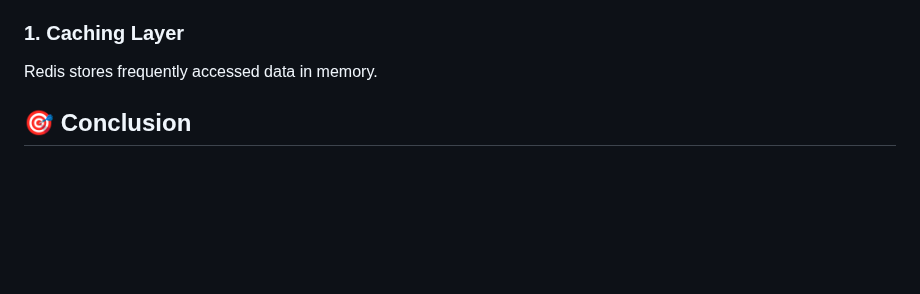
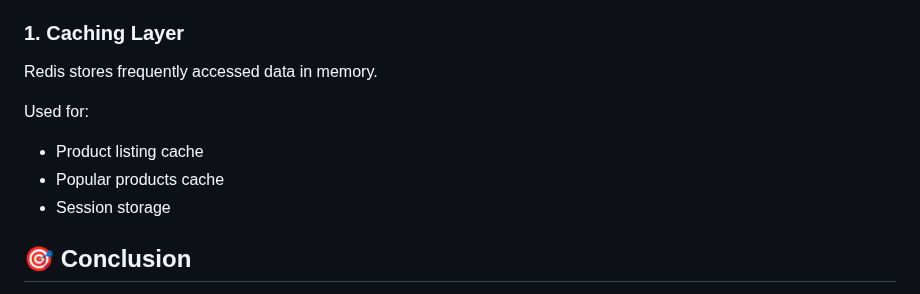
Before and after one commit to Yatharth224/E-Commerce-Web-Application, a Markdown page: README.md, the part around the change. Rendered like a GitHub page; blank space fills up the shorter version.

```diff
--- a/README.md
+++ b/README.md
@@ -335,6 +335,12 @@ Redis is used in this architecture for two major purposes:
 
 Redis stores frequently accessed data in memory.
 
+Used for:
+
+* Product listing cache
+* Popular products cache
+* Session storage
+
 
 
 
```
